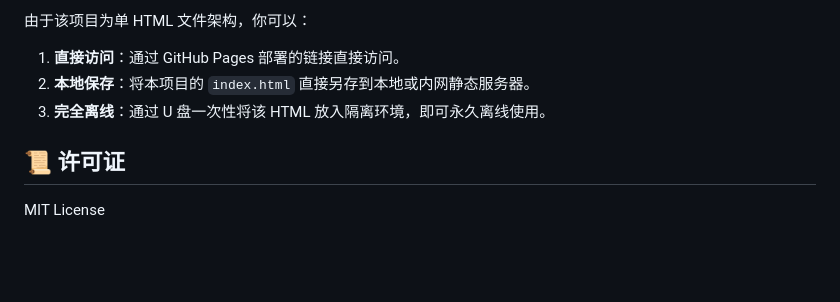
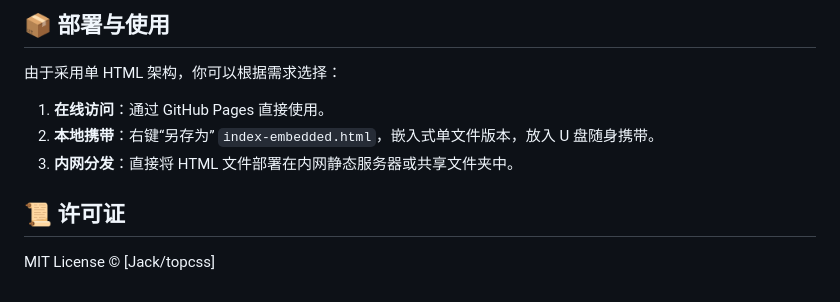
Before and after one commit to topcss/AirScan-QR, a Markdown page: README.md, the part around the change printed below. Drawn GitHub-style; blank space fills up the shorter version.

```diff
--- a/README.md
+++ b/README.md
@@ -38,9 +62,15 @@
 
-由于该项目为单 HTML 文件架构，你可以：
-1. **直接访问**：通过 GitHub Pages 部署的链接直接访问。
-2. **本地保存**：将本项目的 `index.html` 直接另存到本地或内网静态服务器。
-3. **完全离线**：通过 U 盘一次性将该 HTML 放入隔离环境，即可永久离线使用。
+
+## 📦 部署与使用
+
+由于采用单 HTML 架构，你可以根据需求选择：
+
+1. **在线访问**：通过 GitHub Pages 直接使用。
+2. **本地携带**：右键“另存为” `index-embedded.html`，嵌入式单文件版本，放入 U 盘随身携带。
+3. **内网分发**：直接将 HTML 文件部署在内网静态服务器或共享文件夹中。
+
+
 
 ## 📜 许可证
 
-MIT License
+MIT License © [Jack/topcss]
```
Also changed, not shown: other parts of README.md (+47 -23 lines), receive.png (added), send.png (added), 2 other files.
